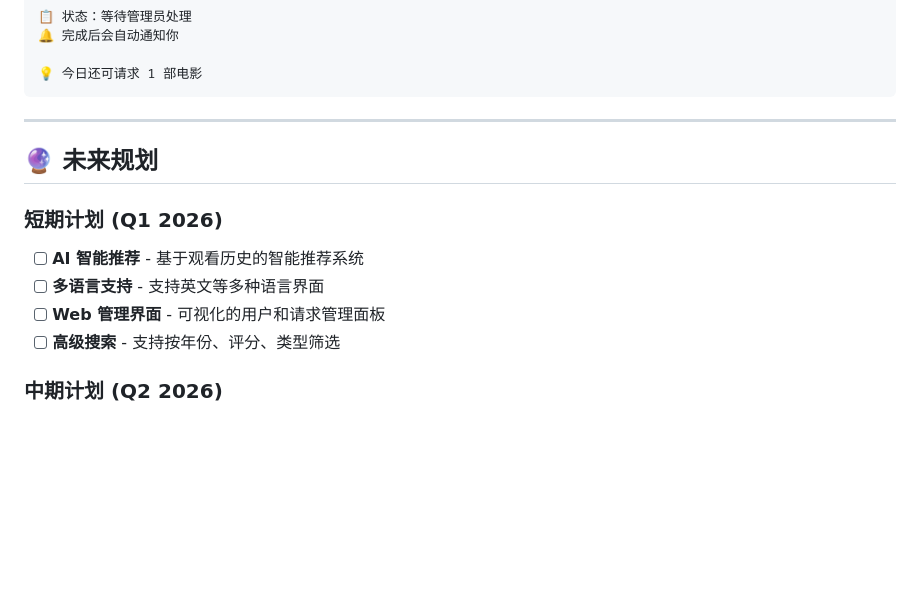
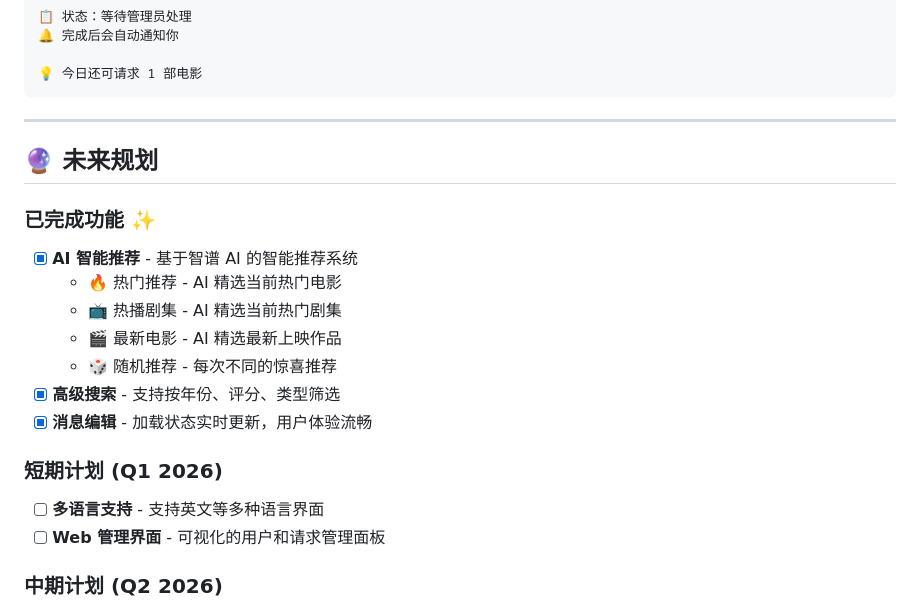
Before and after one commit to xzb177/YiMao, a Markdown page: README.md, the part around the change. Rendered like a GitHub page; blank space fills up the shorter version.

Commit message:
docs: 更新 README，标记 AI 智能推荐功能已完成

```diff
--- a/README.md
+++ b/README.md
@@ -200,11 +200,18 @@ docker-compose up -d
 
 ## 🔮 未来规划
 
+### 已完成功能 ✨
+- [x] **AI 智能推荐** - 基于智谱 AI 的智能推荐系统
+  - 🔥 热门推荐 - AI 精选当前热门电影
+  - 📺 热播剧集 - AI 精选当前热门剧集
+  - 🎬 最新电影 - AI 精选最新上映作品
+  - 🎲 随机推荐 - 每次不同的惊喜推荐
+- [x] **高级搜索** - 支持按年份、评分、类型筛选
+- [x] **消息编辑** - 加载状态实时更新，用户体验流畅
+
 ### 短期计划 (Q1 2026)
-- [ ] **AI 智能推荐** - 基于观看历史的智能推荐系统
 - [ ] **多语言支持** - 支持英文等多种语言界面
 - [ ] **Web 管理界面** - 可视化的用户和请求管理面板
-- [ ] **高级搜索** - 支持按年份、评分、类型筛选
 
 ### 中期计划 (Q2 2026)
 - [ ] **插件系统** - 支持第三方插件扩展功能
```
